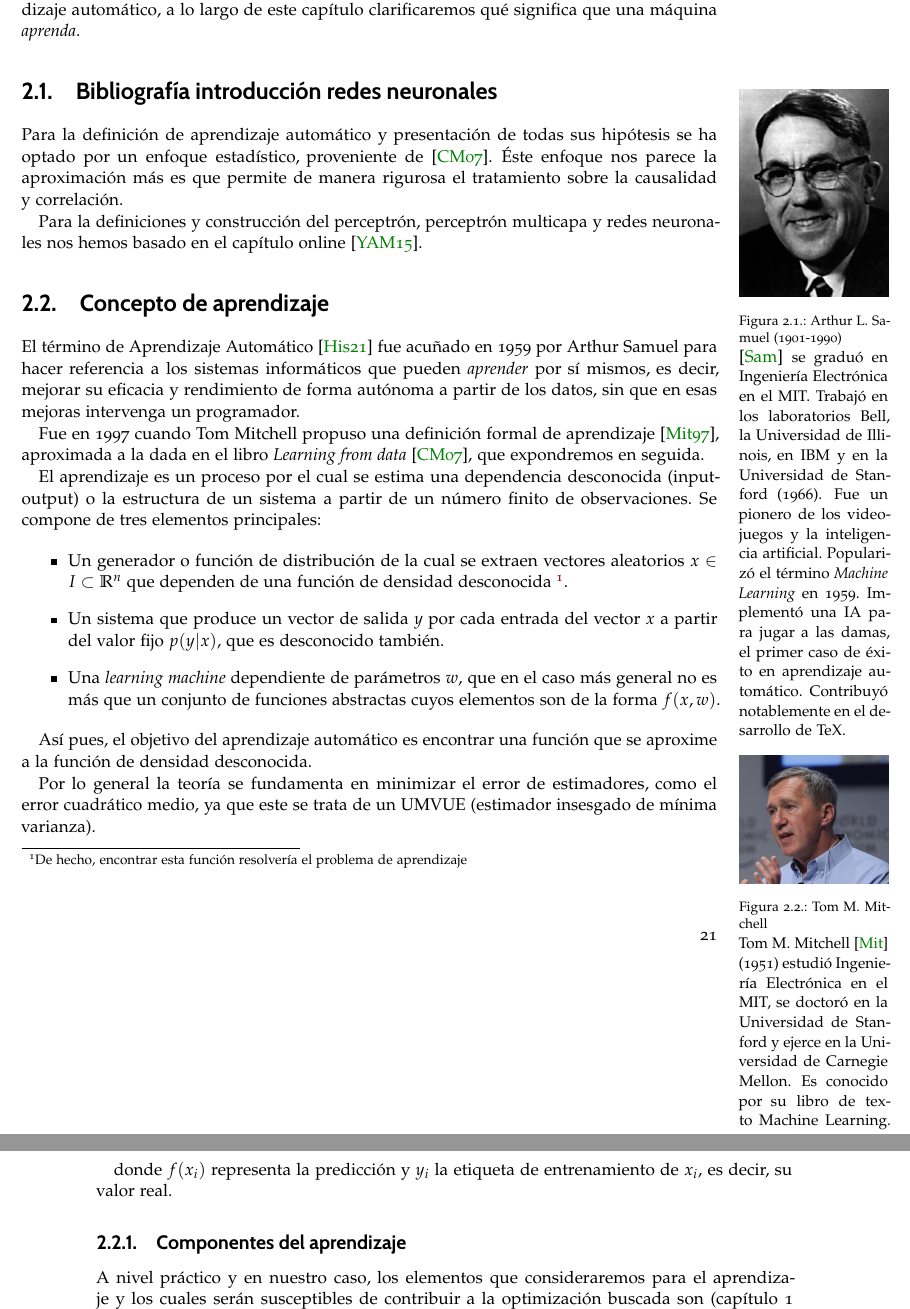
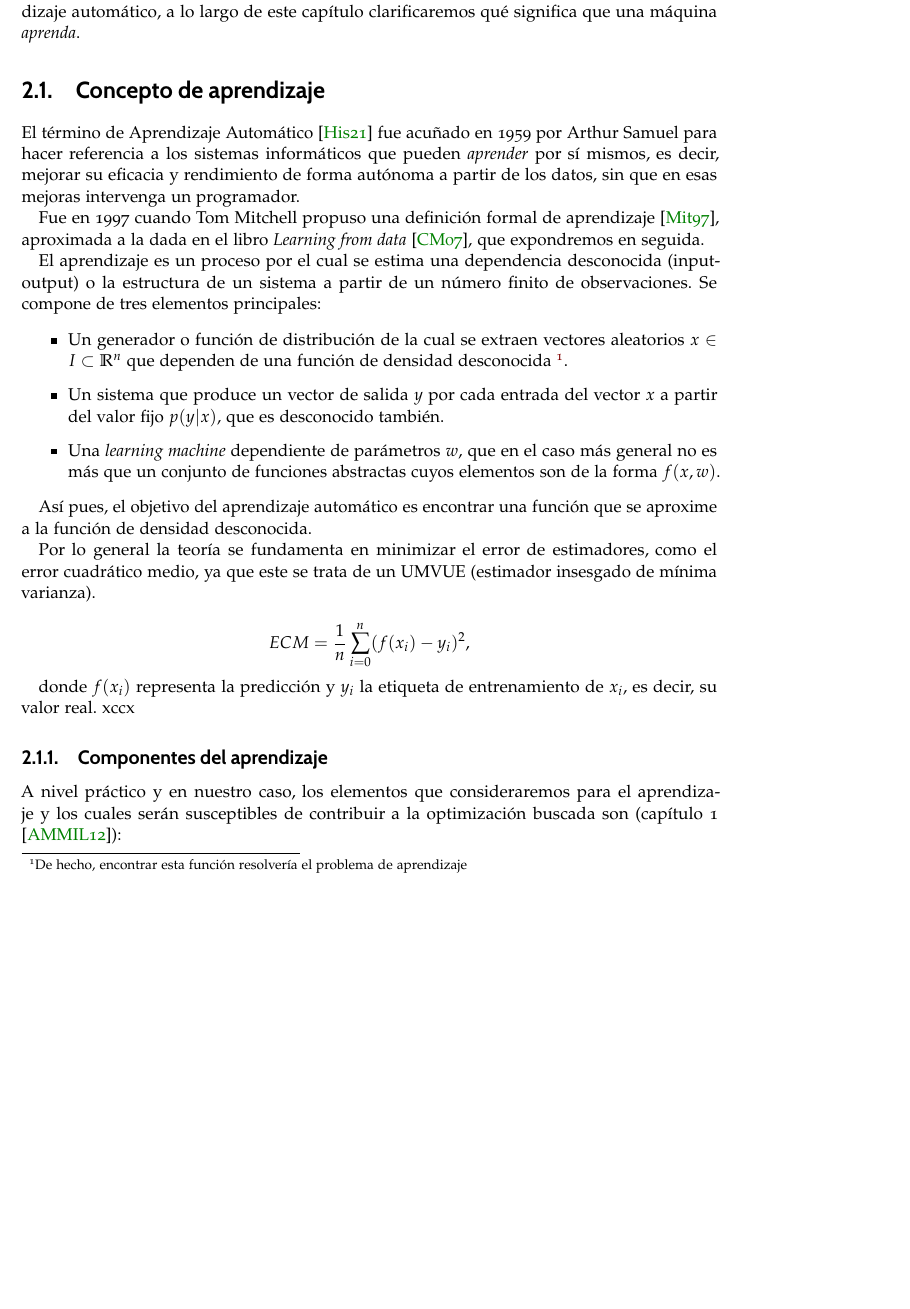
Before and after one commit to BlancaCC/TFG-Estudio-de-las-redes-neuronales, a LaTeX book (doc/tfg.tex, which reads doc/capitulos/introduccion_redes_neuronales/aprendizaje_introduccion.tex): two parts of pages 21 and 22 of 45 before the commit and part of page 21 of 43 after it, the two joined at a grey line, cut so that both start at the same text, the shorter picture padded with empty space. Compiled offline with pdfLaTeX.

Commit message:
Elimino márgenes e introducción bibliografía #43

```diff
--- a/doc/capitulos/introduccion_redes_neuronales/aprendizaje_introduccion.tex
+++ b/doc/capitulos/introduccion_redes_neuronales/aprendizaje_introduccion.tex
@@ -14,21 +14,6 @@ para hacer referencia a los sistemas informáticos que
 pueden \textit{aprender} por sí mismos, es decir, mejorar su
 eficacia y rendimiento de forma autónoma a partir de los datos,
 sin que en esas mejoras intervenga un programador.
-
-\begin{marginfigure}
-    \includegraphics[width=\marginparwidth]{introduccion_redes_neuronales/aprendizaje_introduccion/arthur_samuel.jpg}
-    \caption{Arthur L. Samuel (1901-1990) }
-    \cite{samuel-wikipedia}
-    \small
-     se graduó en Ingeniería Electrónica en el MIT.
-     Trabajó en los laboratorios Bell, la Universidad de Illinois,
-      en IBM y en la Universidad de Stanford (1966).
-      Fue un pionero de los videojuegos y la inteligencia artificial.
-      Popularizó el término \textit{Machine Learning} en 1959.
-      Implementó una IA para jugar a las damas, el primer caso
-      de éxito en aprendizaje automático. Contribuyó notablemente
-      en el desarrollo de TeX.
-\end{marginfigure}
 
 Fue en 1997 cuando Tom Mitchell propuso una definición
 formal de aprendizaje
@@ -51,19 +36,6 @@ observaciones. Se compone de tres elementos principales:
     \item Una \textit{learning machine} dependiente de parámetros $w$, que en el caso más general no es  más que un conjunto de funciones abstractas cuyos elementos son de la forma $f(x,w)$.
 \end{itemize}
 
-\begin{marginfigure}
-    \includegraphics[width=\marginparwidth]{introduccion_redes_neuronales/aprendizaje_introduccion/tom_mitchell.jpg}
-   \caption{Tom M. Mitchell}
-   \small
-    Tom M. Mitchell
-     \cite{mitchell-wikipedia}
-    (1951) estudió Ingeniería Electrónica en el MIT,
-    se doctoró en la Universidad de Stanford y ejerce en la Universidad de Carnegie Mellon.
-    Es conocido por su libro
-    de texto Machine Learning. Ha recibido numerosas condecoraciones y
-   participa en asociaciones que promueven la ciencia y la ingeniería.
-\end{marginfigure}
-
 
 
 Así pues, el objetivo del aprendizaje automático es encontrar una función que se aproxime a la función de densidad desconocida.
@@ -72,7 +44,7 @@ Por lo general la teoría se fundamenta en minimizar el error de estimadores, co
 
 $$ECM = \frac{1}{n} \sum_{i=0} ^n (f(x_i) - y_i)^2,$$
 
-donde $f(x_i)$ representa la predicción y $y_i$ la etiqueta de entrenamiento de $x_i$, es decir, su valor real.
+donde $f(x_i)$ representa la predicción y $y_i$ la etiqueta de entrenamiento de $x_i$, es decir, su valor real. xccx
 
 % Componentes del aprendizaje
 \subsection{Componentes del aprendizaje}
```
Also changed, not shown: doc/tfg.tex (+1 -1 lines), doc/capitulos/introduccion_redes_neuronales/aprendizaje_introduccion.tex (2 more changed lines).
